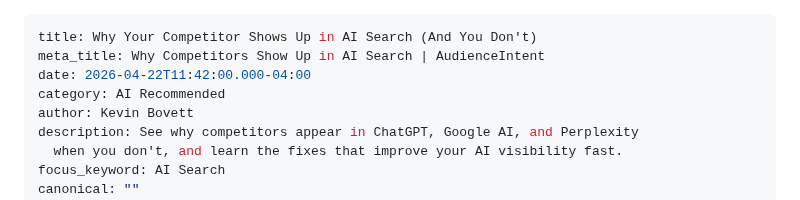
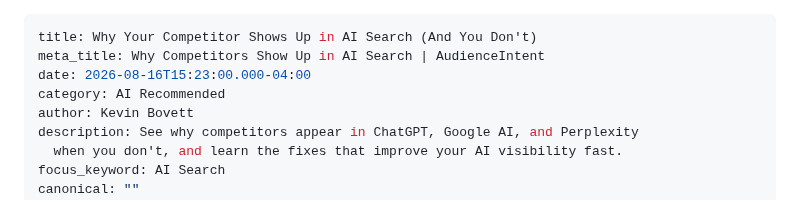
Before and after one commit to AudienceIntent/audienceintent-website, a Markdown page: insights/why-your-competitor-shows-up-in-ai-search-and-you-dont.md, the part around the change. GitHub-like rendering.

Commit message:
Update Insights “why-your-competitor-shows-up-in-ai-search-and-you-dont”

```diff
--- a/insights/why-your-competitor-shows-up-in-ai-search-and-you-dont.md
+++ b/insights/why-your-competitor-shows-up-in-ai-search-and-you-dont.md
@@ -1,7 +1,7 @@
 ---
 title: Why Your Competitor Shows Up in AI Search (And You Don't)
 meta_title: Why Competitors Show Up in AI Search | AudienceIntent
-date: 2026-04-22T11:42:00.000-04:00
+date: 2026-08-16T15:23:00.000-04:00
 category: AI Recommended
 author: Kevin Bovett
 description: See why competitors appear in ChatGPT, Google AI, and Perplexity
```
